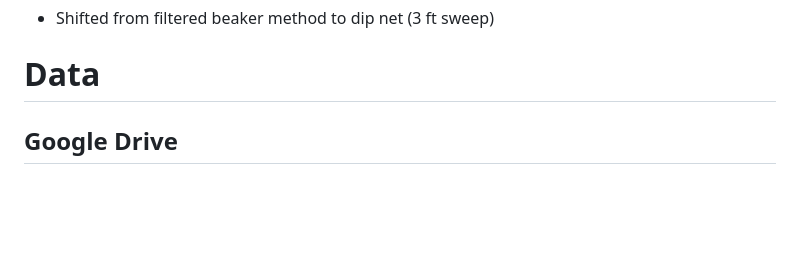
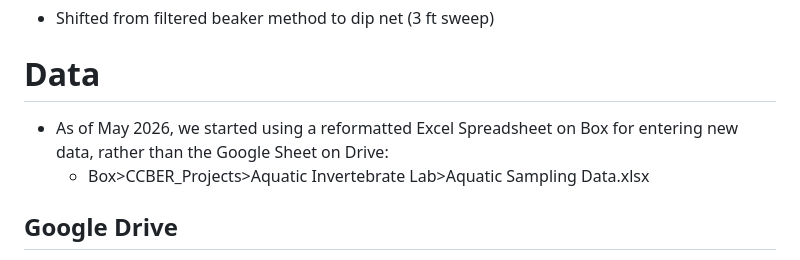
Before and after one commit to ccber-restoration/aquatic-invert-program, a Markdown page: README.md, the part around the change. GitHub-like rendering; blank space fills up the shorter version.

```diff
--- a/README.md
+++ b/README.md
@@ -39,6 +39,9 @@ for that year
 
 # Data
 
+- As of May 2026, we started using a reformatted Excel Spreadsheet on Box for entering new data, rather than the Google Sheet on Drive:
+    -  Box>CCBER_Projects>Aquatic Invertebrate Lab>Aquatic Sampling Data.xlsx
+
 ## Google Drive
 - Overall project documentation is in Invertebrate Program Google Drive folder: https://drive.google.com/drive/folders/1JQVLXZTujw3prNdLIqJonT6n9q37h36R
 - Data file is in "Aquatic Invert Lab Student Leaders>Aquatic Sampling Data": https://docs.google.com/spreadsheets/d/1rcYilbrxduQswiJpCK6TopZaIWFJxpK8nklt3INtFVM/edit?gid=1053841964#gid=1053841964  Sheets:
```
